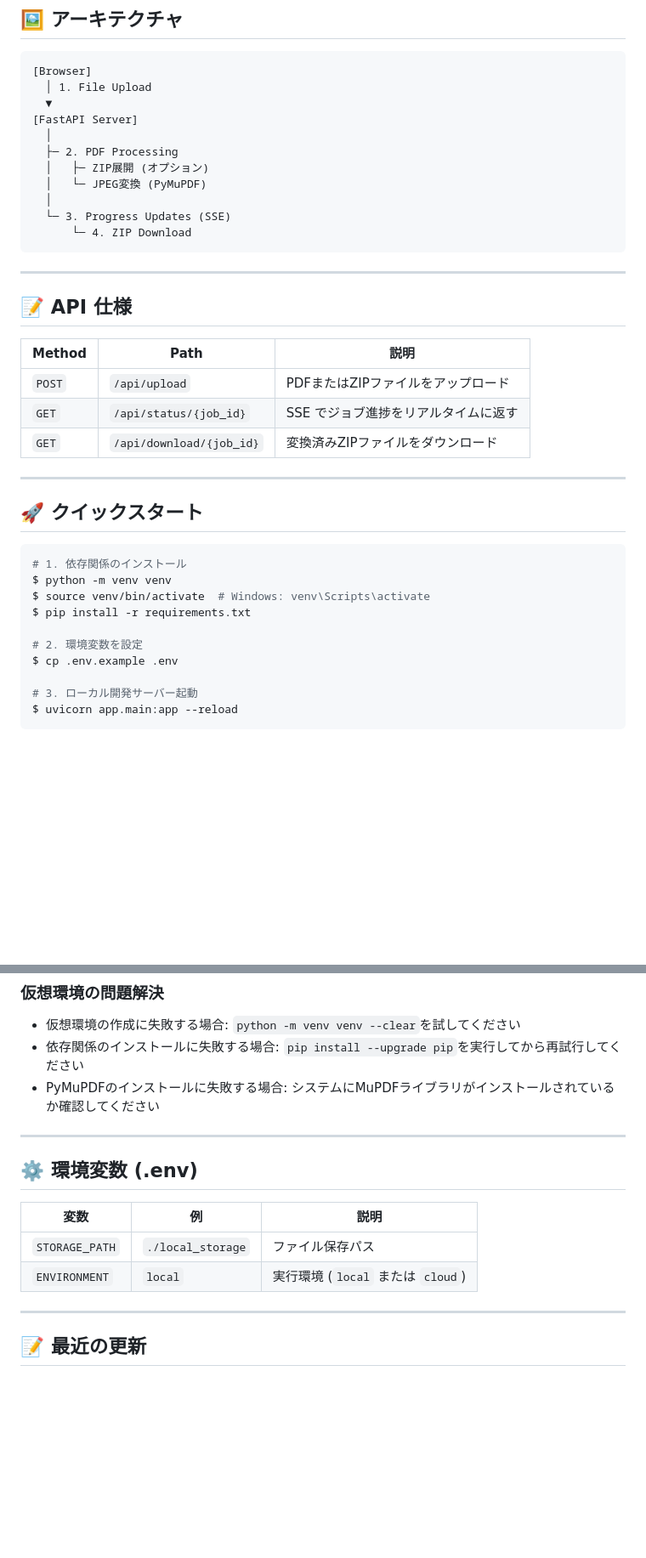
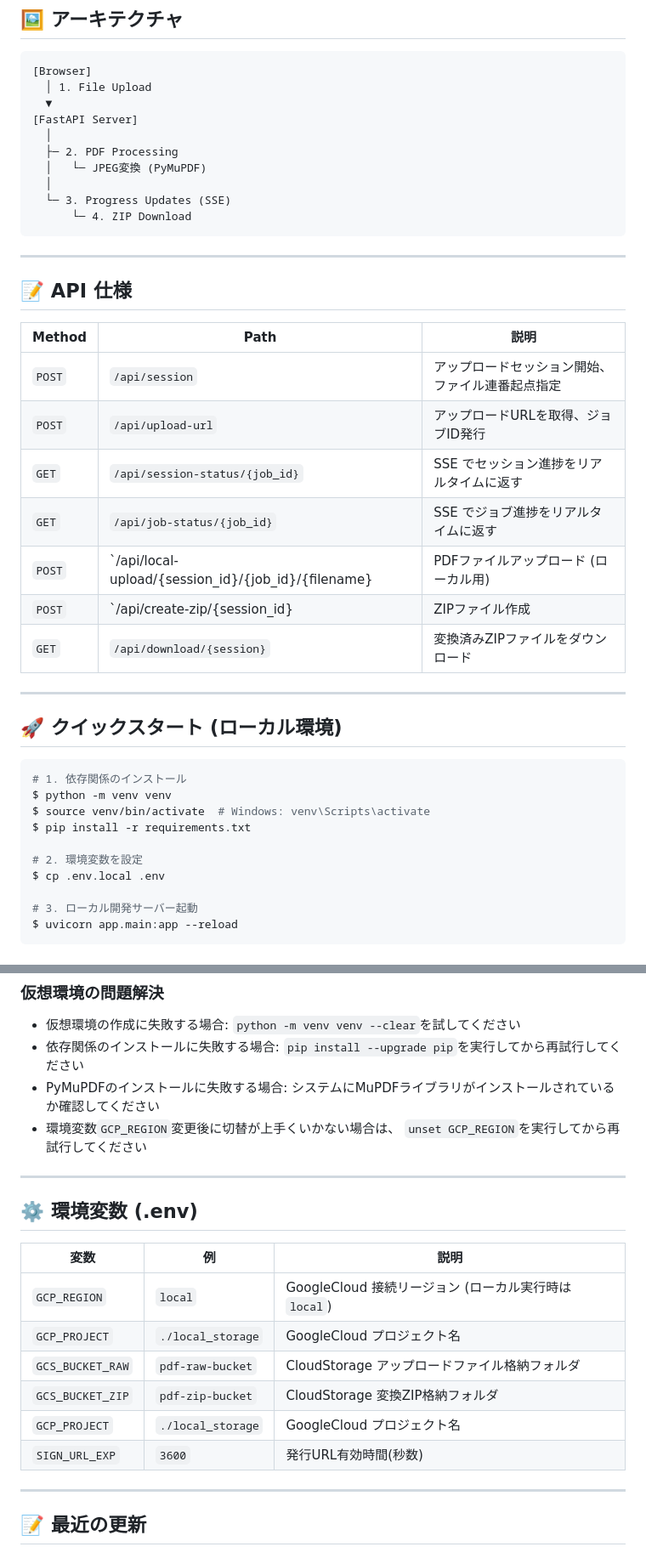
Before and after one commit to terisuke/pdf-bulk-converter, a Markdown page: readme.md, 2 parts joined by grey strips. Shown: that part at 85% size. Drawn GitHub-style; blank space fills up the shorter version.

Commit message:
feat: READMEを更新し、ローカル環境の設定とAPIエンドポイントを整理
- `.env`ファイルを`.env.local`に変更し、ローカル開発用の環境変数を明示化
- APIエンドポイントの説明を更新し、セッション管理やファイルアップロードに関する新しいエンドポイントを追加
- クイックスタートセクションをローカル環境に合わせて修正
- 最近の更新の日付を2025年に修正

````diff
--- a/readme.md
+++ b/readme.md
@@ -107,7 +107,6 @@ pdf-bulk-converter/
 [FastAPI Server]
   │
   ├─ 2. PDF Processing
-  │   ├─ ZIP展開 (オプション)
   │   └─ JPEG変換 (PyMuPDF)
   │
   └─ 3. Progress Updates (SSE)
@@ -120,13 +119,17 @@ pdf-bulk-converter/
 
 | Method | Path                     | 説明                    |
 |--------|--------------------------|-------------------------|
-| `POST` | `/api/upload`            | PDFまたはZIPファイルをアップロード    |
-| `GET`  | `/api/status/{job_id}`   | SSE でジョブ進捗をリアルタイムに返す |
-| `GET`  | `/api/download/{job_id}` | 変換済みZIPファイルをダウンロード   |
+| `POST` | `/api/session`           | アップロードセッション開始、ファイル連番起点指定  |
+| `POST` | `/api/upload-url`        | アップロードURLを取得、ジョブID発行            |
+| `GET`  | `/api/session-status/{job_id}`   | SSE でセッション進捗をリアルタイムに返す |
+| `GET`  | `/api/job-status/{job_id}`   | SSE でジョブ進捗をリアルタイムに返す |
+| `POST` | `/api/local-upload/{session_id}/{job_id}/{filename} | PDFファイルアップロード (ローカル用) |
+| `POST` | `/api/create-zip/{session_id} | ZIPファイル作成 |
+| `GET`  | `/api/download/{session}` | 変換済みZIPファイルをダウンロード   |
 
 ---
 
-## 🚀 クイックスタート
+## 🚀 クイックスタート (ローカル環境)
 
 ```bash
 # 1. 依存関係のインストール
@@ -135,7 +138,7 @@ $ source venv/bin/activate  # Windows: venv\Scripts\activate
 $ pip install -r requirements.txt
 
 # 2. 環境変数を設定
-$ cp .env.example .env
+$ cp .env.local .env
 
 # 3. ローカル開発サーバー起動
 $ uvicorn app.main:app --reload
@@ -152,6 +155,7 @@ $ uvicorn app.main:app --reload
 - 仮想環境の作成に失敗する場合: `python -m venv venv --clear`を試してください
 - 依存関係のインストールに失敗する場合: `pip install --upgrade pip`を実行してから再試行してください
 - PyMuPDFのインストールに失敗する場合: システムにMuPDFライブラリがインストールされているか確認してください
+- 環境変数`GCP_REGION`変更後に切替が上手くいかない場合は、 `unset GCP_REGION`を実行してから再試行してください
 
 ---
 
@@ -159,8 +163,12 @@ $ uvicorn app.main:app --reload
 
 | 変数           | 例                | 説明                           |
 |----------------|-------------------|------------------------------|
-| `STORAGE_PATH` | `./local_storage` | ファイル保存パス                     |
-| `ENVIRONMENT`  | `local`           | 実行環境 (`local` または `cloud`) |
+| `GCP_REGION`  | `local`           | GoogleCloud 接続リージョン (ローカル実行時は`local`) |
+| `GCP_PROJECT` | `./local_storage` | GoogleCloud プロジェクト名       |
+| `GCS_BUCKET_RAW` | `pdf-raw-bucket` | CloudStorage アップロードファイル格納フォルダ       |
+| `GCS_BUCKET_ZIP` | `pdf-zip-bucket` | CloudStorage 変換ZIP格納フォルダ       |
+| `GCP_PROJECT` | `./local_storage` | GoogleCloud プロジェクト名       |
+| `SIGN_URL_EXP` | `3600`           | 発行URL有効時間(秒数)            |
 
 ---
 
````
Also changed, not shown: other parts of readme.md (+3 -3 lines).
